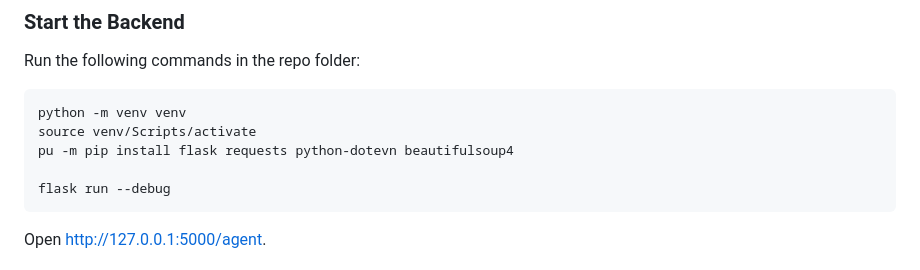
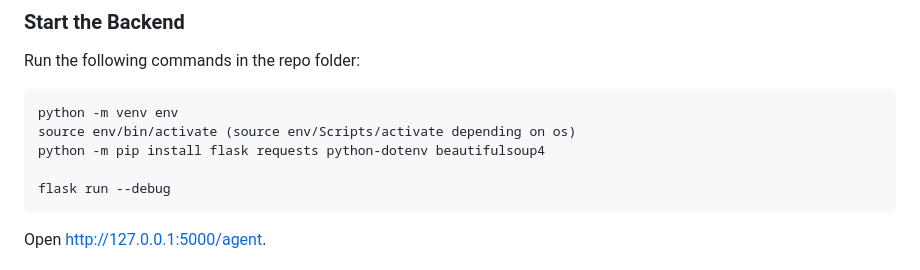
Before and after one commit to jhunter533/CSE321-Final-Project, a Markdown page: README.md, the part around the change. GitHub-like rendering.

````diff
--- a/README.md
+++ b/README.md
@@ -60,9 +60,9 @@ python main.py --term 202730
 ### Start the Backend
 Run the following commands in the repo folder:
 ```
-python -m venv venv
-source venv/Scripts/activate
-pu -m pip install flask requests python-dotevn beautifulsoup4
+python -m venv env
+source env/bin/activate (source env/Scripts/activate depending on os)
+python -m pip install flask requests python-dotenv beautifulsoup4
 
 flask run --debug
 ```
````
